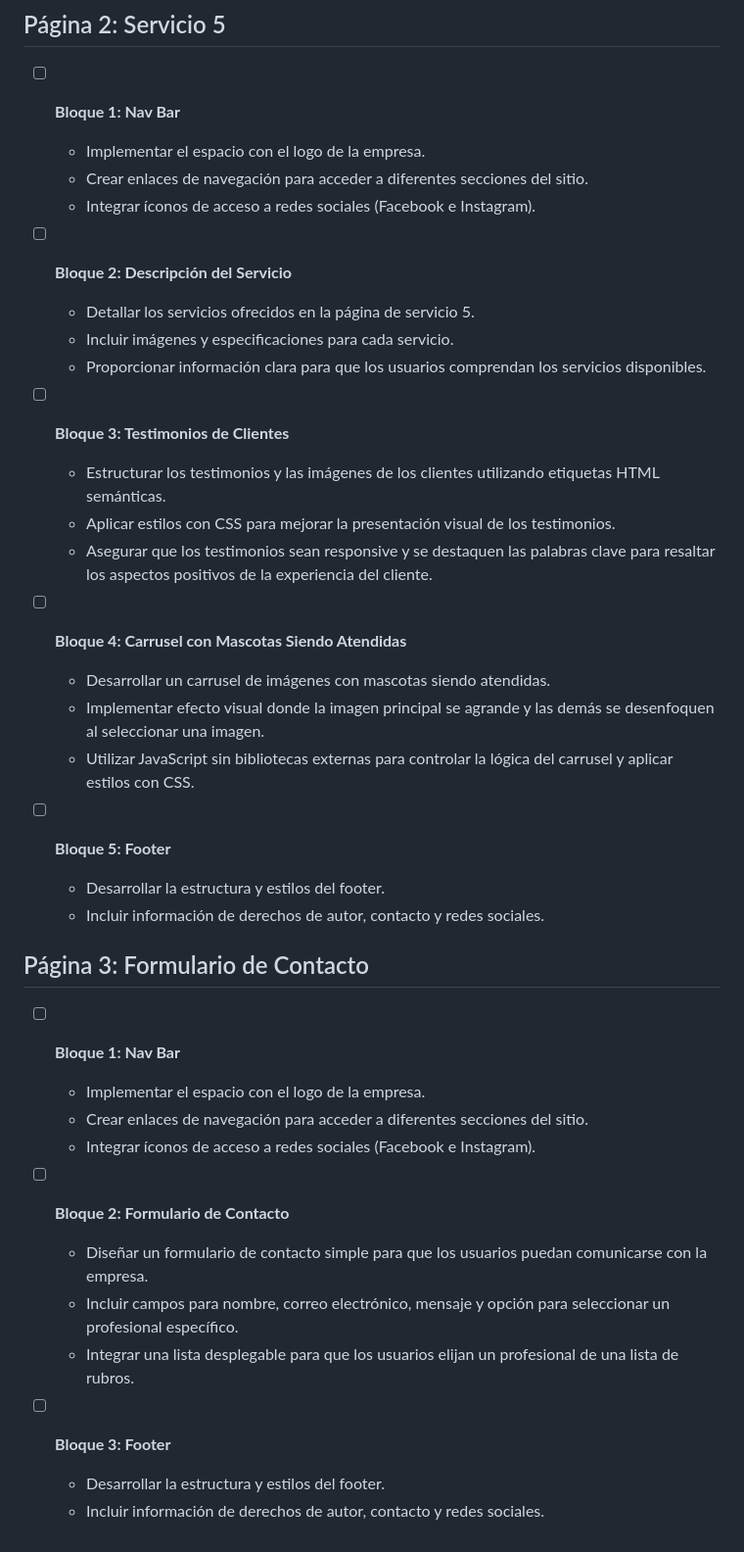
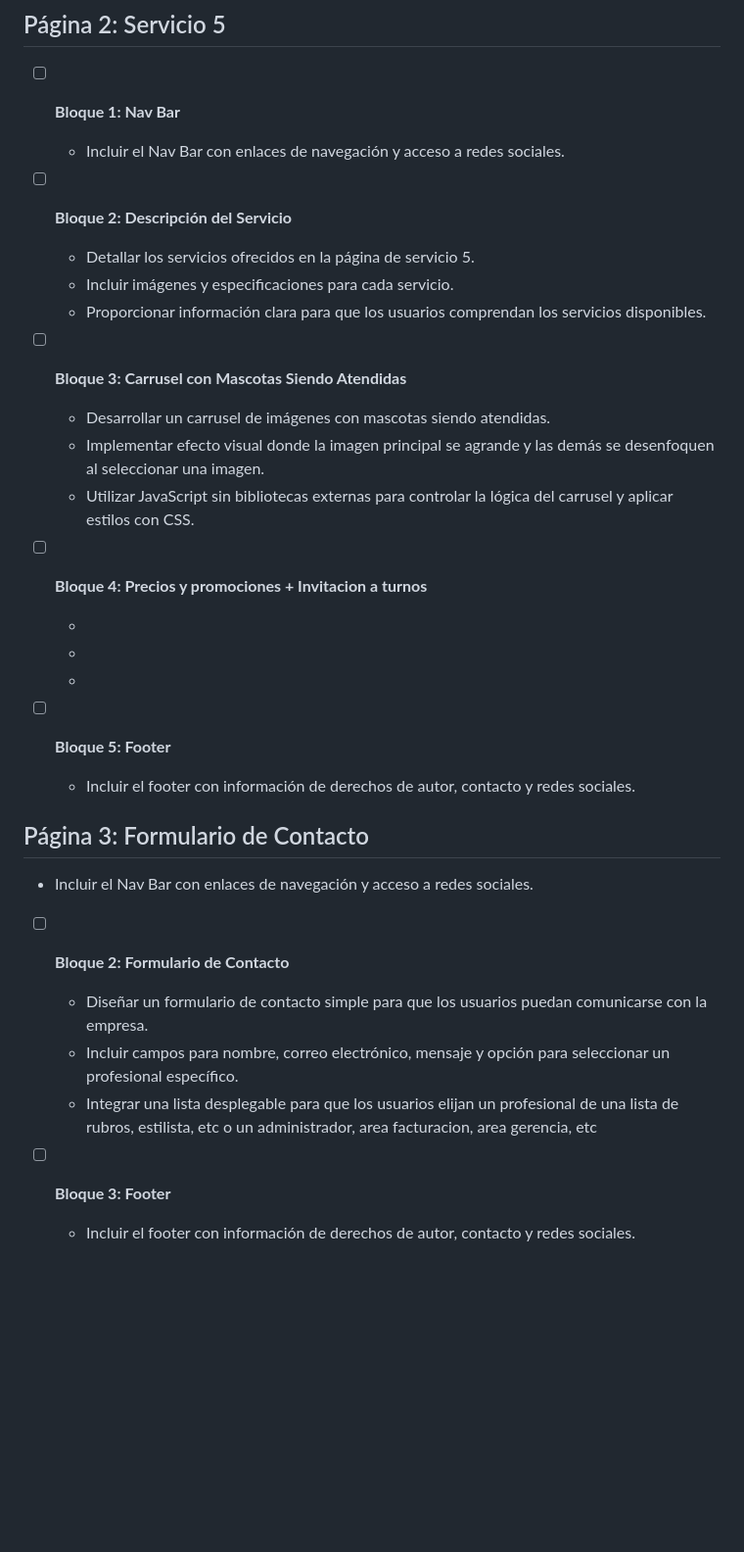
Before and after one commit to pssacR/pssac.github.io, a Markdown page: README.md, the part around the change. Shown: that part at 98% size. Rendered like a GitHub page; blank space fills up the shorter version.

```diff
--- a/README.md
+++ b/README.md
@@ -45,9 +45,7 @@
 
 - [ ] **Bloque 1: Nav Bar**
 
-  - Implementar el espacio con el logo de la empresa.
-  - Crear enlaces de navegación para acceder a diferentes secciones del sitio.
-  - Integrar íconos de acceso a redes sociales (Facebook e Instagram).
+  - Incluir el Nav Bar con enlaces de navegación y acceso a redes sociales.
 
 - [ ] **Bloque 2: Descripción del Servicio**
 
@@ -55,36 +53,30 @@
   - Incluir imágenes y especificaciones para cada servicio.
   - Proporcionar información clara para que los usuarios comprendan los servicios disponibles.
 
-- [ ] **Bloque 3: Testimonios de Clientes**
-
-  - Estructurar los testimonios y las imágenes de los clientes utilizando etiquetas HTML semánticas.
-  - Aplicar estilos con CSS para mejorar la presentación visual de los testimonios.
-  - Asegurar que los testimonios sean responsive y se destaquen las palabras clave para resaltar los aspectos positivos de la experiencia del cliente.
-
-- [ ] **Bloque 4: Carrusel con Mascotas Siendo Atendidas**
+- [ ] **Bloque 3: Carrusel con Mascotas Siendo Atendidas**
 
   - Desarrollar un carrusel de imágenes con mascotas siendo atendidas.
   - Implementar efecto visual donde la imagen principal se agrande y las demás se desenfoquen al seleccionar una imagen.
   - Utilizar JavaScript sin bibliotecas externas para controlar la lógica del carrusel y aplicar estilos con CSS.
 
+- [ ] **Bloque 4: Precios y promociones + Invitacion a turnos**
+
+  -
+  -
+  -
+
 - [ ] **Bloque 5: Footer**
-  - Desarrollar la estructura y estilos del footer.
-  - Incluir información de derechos de autor, contacto y redes sociales.
+  - Incluir el footer con información de derechos de autor, contacto y redes sociales.
 
 ## Página 3: Formulario de Contacto
 
-- [ ] **Bloque 1: Nav Bar**
-
-  - Implementar el espacio con el logo de la empresa.
-  - Crear enlaces de navegación para acceder a diferentes secciones del sitio.
-  - Integrar íconos de acceso a redes sociales (Facebook e Instagram).
+- Incluir el Nav Bar con enlaces de navegación y acceso a redes sociales.
 
 - [ ] **Bloque 2: Formulario de Contacto**
 
   - Diseñar un formulario de contacto simple para que los usuarios puedan comunicarse con la empresa.
   - Incluir campos para nombre, correo electrónico, mensaje y opción para seleccionar un profesional específico.
-  - Integrar una lista desplegable para que los usuarios elijan un profesional de una lista de rubros.
+  - Integrar una lista desplegable para que los usuarios elijan un profesional de una lista de rubros, estilista, etc o un administrador, area facturacion, area gerencia, etc
 
 - [ ] **Bloque 3: Footer**
-  - Desarrollar la estructura y estilos del footer.
-  - Incluir información de derechos de autor, contacto y redes sociales.
+  - Incluir el footer con información de derechos de autor, contacto y redes sociales.
```
